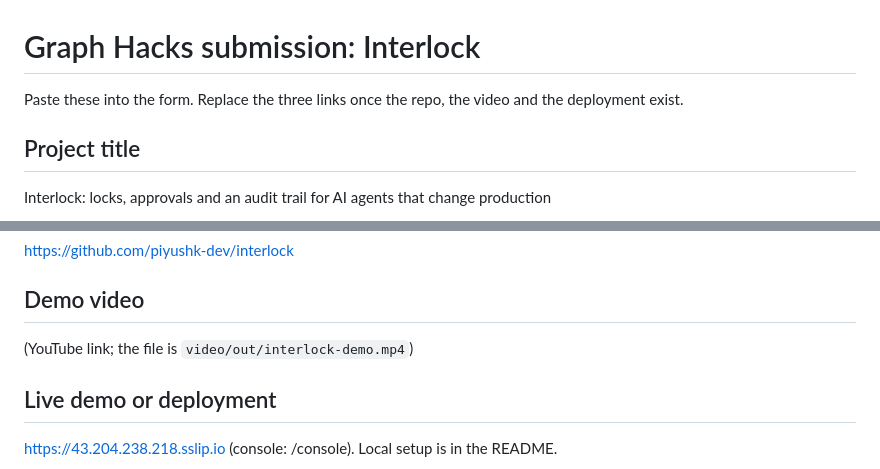
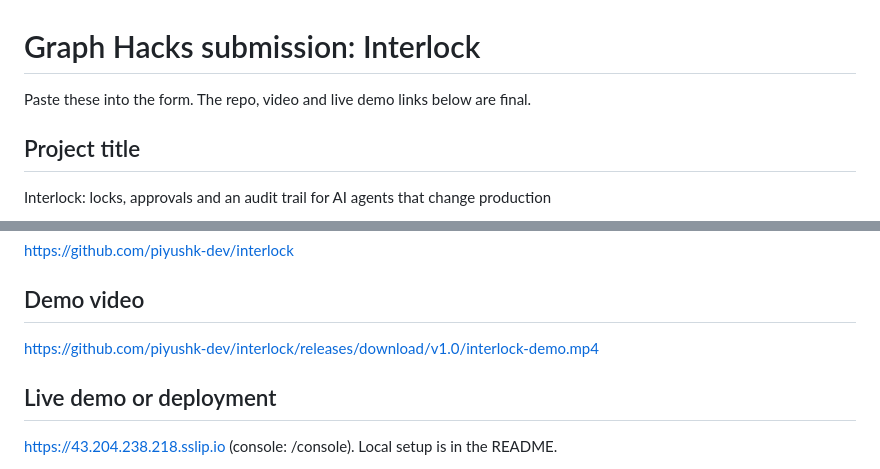
Before and after one commit to piyushk-dev/interlock, a Markdown page: docs/SUBMISSION.md, 2 parts joined by grey strips. GitHub-like rendering.

```diff
--- a/docs/SUBMISSION.md
+++ b/docs/SUBMISSION.md
@@ -1,6 +1,6 @@
 # Graph Hacks submission: Interlock
 
-Paste these into the form. Replace the three links once the repo, the video and the deployment exist.
+Paste these into the form. The repo, video and live demo links below are final.
 
 ## Project title
 
@@ -27,7 +27,7 @@ https://github.com/piyushk-dev/interlock
 
 ## Demo video
 
-(YouTube link; the file is `video/out/interlock-demo.mp4`)
+https://github.com/piyushk-dev/interlock/releases/download/v1.0/interlock-demo.mp4
 
 ## Live demo or deployment
 
```
Also changed, not shown: README.md (+1 -1 lines).
